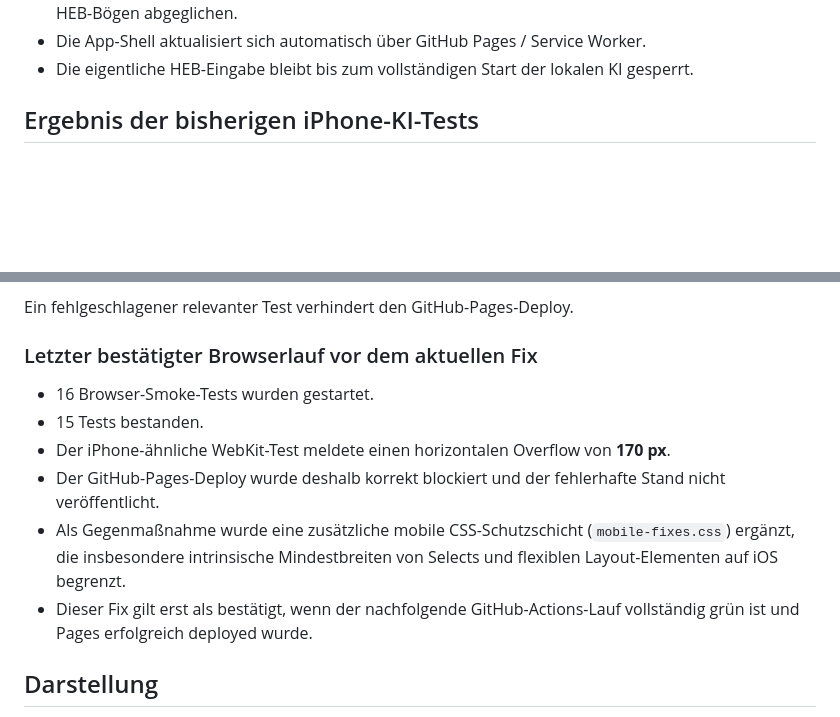
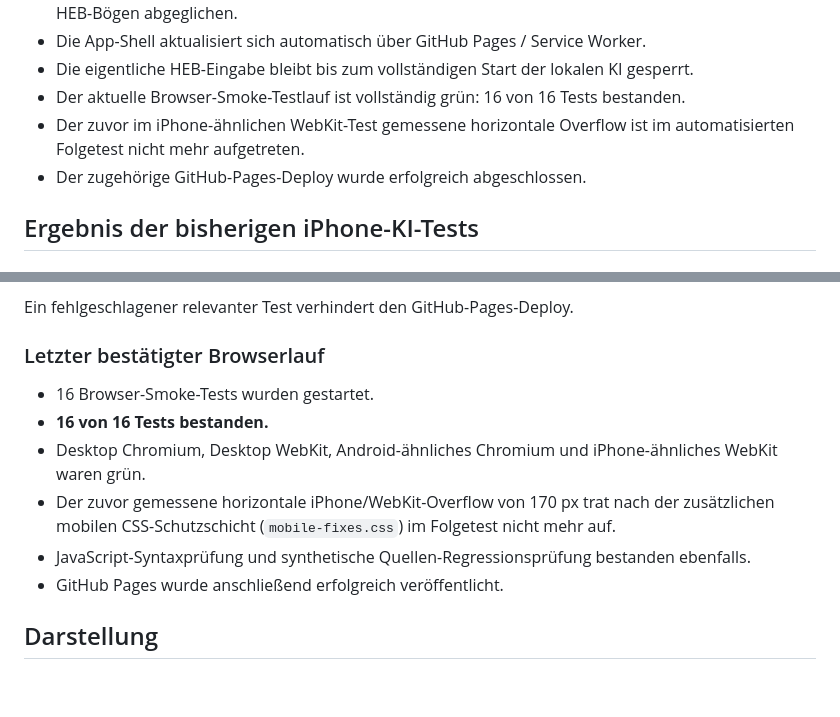
Before and after one commit to ys2mm422yb-max/HEB-Assist, a Markdown page: TEST_STATUS.md, 2 parts joined by grey strips. Rendered like a GitHub page; blank space fills up the shorter version.

Commit message:
Record successful mobile browser test and Pages deploy

```diff
--- a/TEST_STATUS.md
+++ b/TEST_STATUS.md
@@ -18,6 +18,9 @@ Stand: 2026-09-06
 - HEB A / B / C und die fünf offiziellen HEB-Bereiche wurden anhand der bereitgestellten bayerischen HEB-Bögen abgeglichen.
 - Die App-Shell aktualisiert sich automatisch über GitHub Pages / Service Worker.
 - Die eigentliche HEB-Eingabe bleibt bis zum vollständigen Start der lokalen KI gesperrt.
+- Der aktuelle Browser-Smoke-Testlauf ist vollständig grün: 16 von 16 Tests bestanden.
+- Der zuvor im iPhone-ähnlichen WebKit-Test gemessene horizontale Overflow ist im automatisierten Folgetest nicht mehr aufgetreten.
+- Der zugehörige GitHub-Pages-Deploy wurde erfolgreich abgeschlossen.
 
 ## Ergebnis der bisherigen iPhone-KI-Tests
 
@@ -91,14 +94,14 @@ Der GitHub-Pages-Workflow prüft vor dem Deploy:
 
 Ein fehlgeschlagener relevanter Test verhindert den GitHub-Pages-Deploy.
 
-### Letzter bestätigter Browserlauf vor dem aktuellen Fix
+### Letzter bestätigter Browserlauf
 
 - 16 Browser-Smoke-Tests wurden gestartet.
-- 15 Tests bestanden.
-- Der iPhone-ähnliche WebKit-Test meldete einen horizontalen Overflow von **170 px**.
-- Der GitHub-Pages-Deploy wurde deshalb korrekt blockiert und der fehlerhafte Stand nicht veröffentlicht.
-- Als Gegenmaßnahme wurde eine zusätzliche mobile CSS-Schutzschicht (`mobile-fixes.css`) ergänzt, die insbesondere intrinsische Mindestbreiten von Selects und flexiblen Layout-Elementen auf iOS begrenzt.
-- Dieser Fix gilt erst als bestätigt, wenn der nachfolgende GitHub-Actions-Lauf vollständig grün ist und Pages erfolgreich deployed wurde.
+- **16 von 16 Tests bestanden.**
+- Desktop Chromium, Desktop WebKit, Android-ähnliches Chromium und iPhone-ähnliches WebKit waren grün.
+- Der zuvor gemessene horizontale iPhone/WebKit-Overflow von 170 px trat nach der zusätzlichen mobilen CSS-Schutzschicht (`mobile-fixes.css`) im Folgetest nicht mehr auf.
+- JavaScript-Syntaxprüfung und synthetische Quellen-Regressionsprüfung bestanden ebenfalls.
+- GitHub Pages wurde anschließend erfolgreich veröffentlicht.
 
 ## Darstellung
 
```
